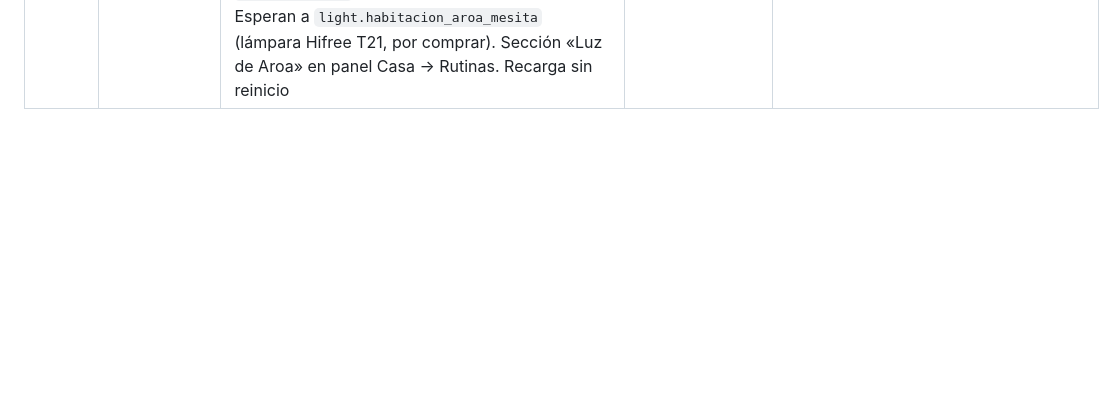
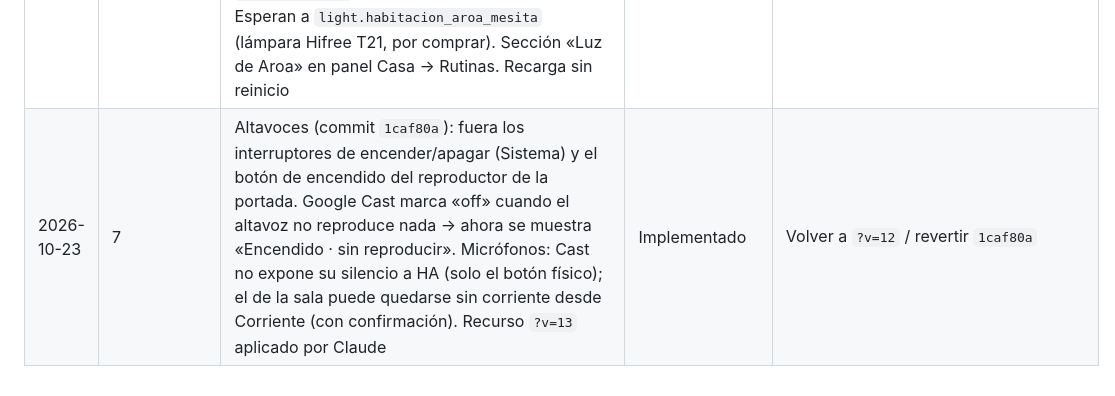
Before and after one commit to aida15/home-assistant-casa, a Markdown page: 00_proyecto/registro_cambios.md, the part around the change. GitHub-like rendering; blank space fills up the shorter version.

Commit message:
Registro: altavoces v13
Co-Authored-By: Claude Opus 5.5 <noreply@anthropic.com>
Claude-Session: https://claude.ai/code/session_013hUeutKwDS3sBY8EzwMbTo

```diff
--- a/00_proyecto/registro_cambios.md
+++ b/00_proyecto/registro_cambios.md
@@ -57,3 +57,4 @@ Cambios aplicados a la instalación real (no a la documentación). Formato: fech
 | 2026-10-22 | 7 | Clima portada (commit `7e8f08a`): humedad sin icono; botón de zona (Apagar/Encender) y «Apagar todo» juntos en una fila abajo (en móvil, sin icono para que quepan). Recurso `?v=12` aplicado por Claude | Implementado | Volver a `?v=11` / revertir `7e8f08a` |
 | 2026-10-22 | 8 | Commit `213f79c`: `packages/energia.yaml` (energía calculada integrando la potencia de las 3 regletas; los kWh de Tuya no son fiables) + panel **Energía** con los 3 dispositivos (Claude, vía API). `packages/lavadora.yaml`: `input_boolean.lavadora_en_marcha`, inicio >60 W 3 min con cafetera y freidora apagadas, fin <45 W 8 min, aviso a los 2 móviles si duró ≥20 min (umbrales en prueba). `packages/noche.yaml`: `automation.noche_repaso_de_luces_00_30` apaga las 3 luces en modo Noche. Comprobación válida + reinicio | Implementado · lavadora pendiente de calibrar con un lavado real | Revertir `213f79c` y vaciar dispositivos del panel Energía |
 | 2026-10-22 | 8 | `packages/aroa.yaml` (commit `42d019a`): scripts `aroa_amanecer` (20 pasos de 1 min, 10 % → 100 % en curva suave, 2700 K) y `aroa_anochecer` (100 % → 5 % y apagar, 2200 K); se paran si alguien apaga la lámpara; automatizaciones a `input_datetime.aroa_amanecer` (07:50) y `aroa_anochecer` (20:30), salvo modo Vacaciones. Esperan a `light.habitacion_aroa_mesita` (lámpara Hifree T21, por comprar). Sección «Luz de Aroa» en panel Casa → Rutinas. Recarga sin reinicio | Implementado · sin lámpara (no hace nada aún) | Revertir `42d019a` |
+| 2026-10-23 | 7 | Altavoces (commit `1caf80a`): fuera los interruptores de encender/apagar (Sistema) y el botón de encendido del reproductor de la portada. Google Cast marca «off» cuando el altavoz no reproduce nada → ahora se muestra «Encendido · sin reproducir». Micrófonos: Cast no expone su silencio a HA (solo el botón físico); el de la sala puede quedarse sin corriente desde Corriente (con confirmación). Recurso `?v=13` aplicado por Claude | Implementado | Volver a `?v=12` / revertir `1caf80a` |
```
